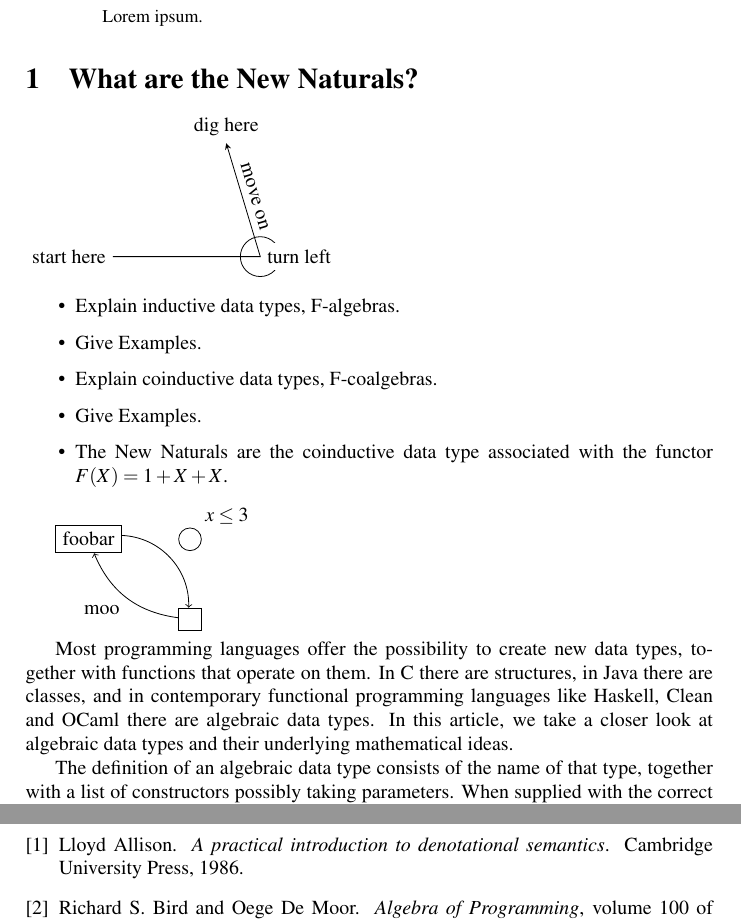
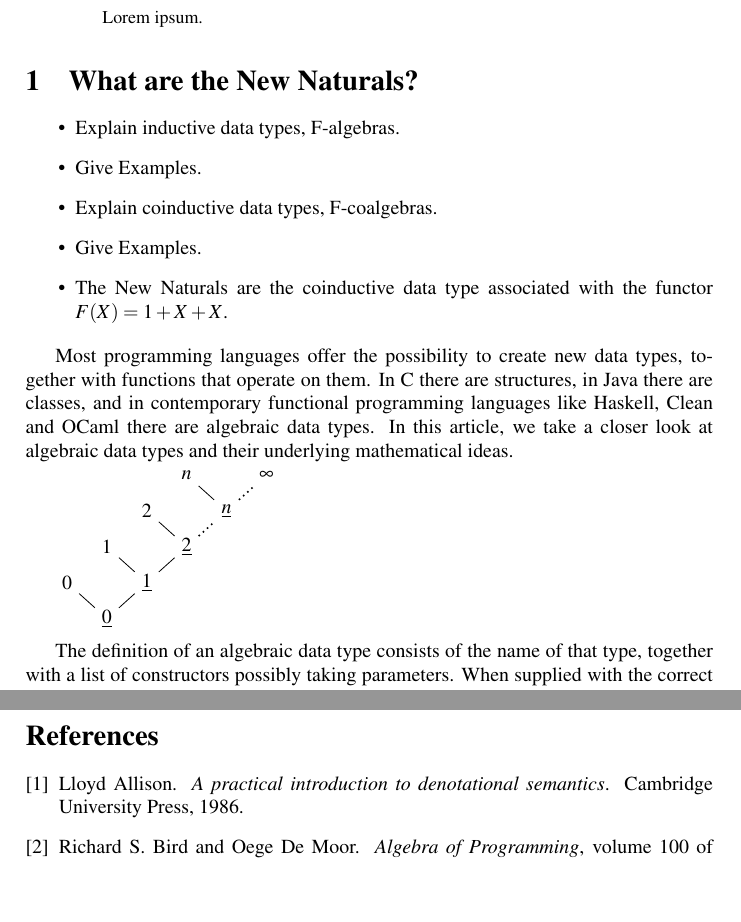
Before and after one commit to mklinik/radboud, a LaTeX paper (research-seminar-IMC028/klinik2012ResearchSeminar.tex): two parts of pages 1 and 4 of 4, joined at a grey line, cut so that both start at the same text, the shorter picture padded with empty space. Compiled offline with pdfLaTeX.

Commit message:
add picture of the lazy naturals

```diff
--- a/research-seminar-IMC028/klinik2012ResearchSeminar.tex
+++ b/research-seminar-IMC028/klinik2012ResearchSeminar.tex
@@ -29,14 +29,6 @@ Lorem ipsum.
 
 \section{What are the New Naturals?}
 
-\begin{tikzpicture}[scale=2]
-%\clip (1.0, -0.5) rectangle (1.5, 1);
-\draw (1.3,0) circle (5pt);
-\draw[->,>=stealth] (0,0) node[left]{start here}
-  -- (1.3,0) node[right,fill=white]{turn left}
-  -- node[sloped, above]{move on} (1,1) node[above]{dig here}; % -- cycle;
-\end{tikzpicture}
-
 
 \begin{itemize}
 \item Explain inductive data types, F-algebras.
@@ -47,15 +39,6 @@ Lorem ipsum.
 functor $F(X) = 1 + X + X$.
 \end{itemize}
 
-\begin{tikzpicture}[minimum size=4mm,on grid=false]
-  \node (foobar) [draw]{foobar};
-  \node (barfoo) [circle,draw] [right=of foobar] [label=45:$x \leq 3$]{};
-  %\node (user) [circle,draw] [below=of foobar] {};
-  \node (admin) [draw] [below=of barfoo] {}
-    edge [->,bend left=30] node[auto]{moo} (foobar)
-    edge [<-,bend right=45] (foobar);
-\end{tikzpicture}
-
 
 Most programming languages offer the possibility to create new data types,
 together with functions that operate on them.  In C there are structures, in
@@ -63,6 +46,22 @@ Java there are classes, and in contemporary functional programming languages
 like Haskell, Clean and OCaml there are algebraic data types.  In this article,
 we take a closer look at algebraic data types and their underlying mathematical
 ideas.
+
+\begin{tikzpicture}
+  \node {$\underline 0$} [grow'=up, sibling distance=4em, level distance=1.8em]
+    child { node {$0$} }
+    child { node {$\underline 1$}
+	  child { node {$1$} }
+	  child { node {$\underline 2$}
+		child { node {$2$} }
+	    child [thick, dotted] { node {$\underline n$}
+		  child [thin, solid] { node {$n$} }
+		  child { node {$\infty$} }
+		}
+	  }
+	}
+  ;
+\end{tikzpicture}
 
 The definition of an algebraic data type consists of the name of that type,
 together with a list of constructors possibly taking parameters.  When supplied
```
